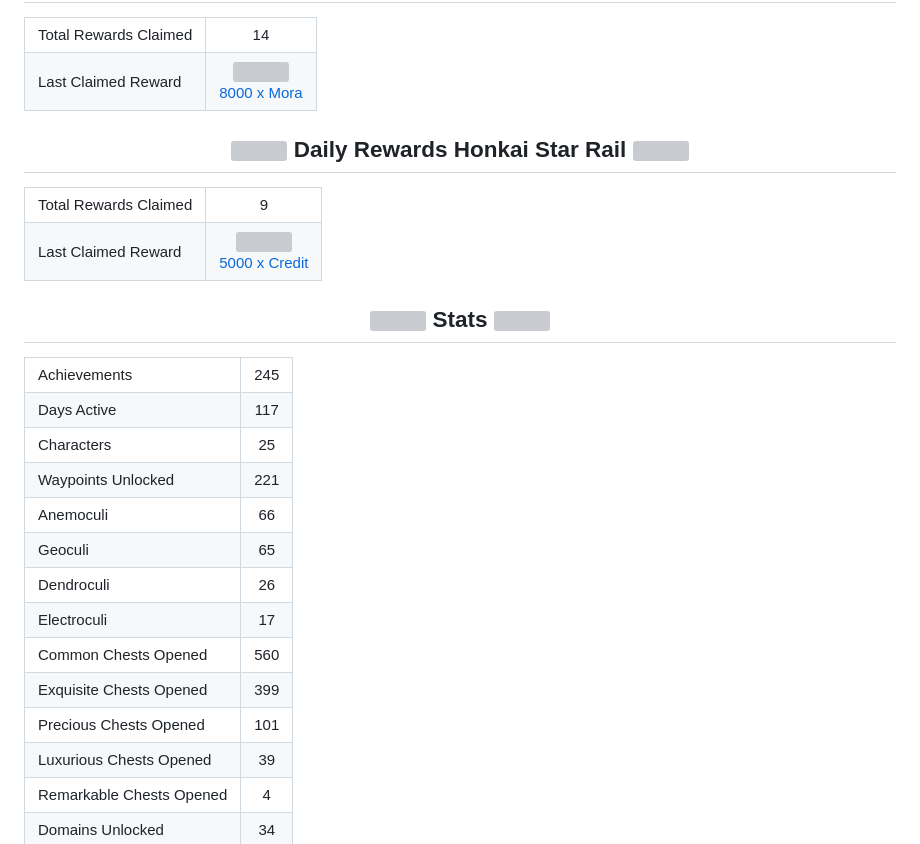
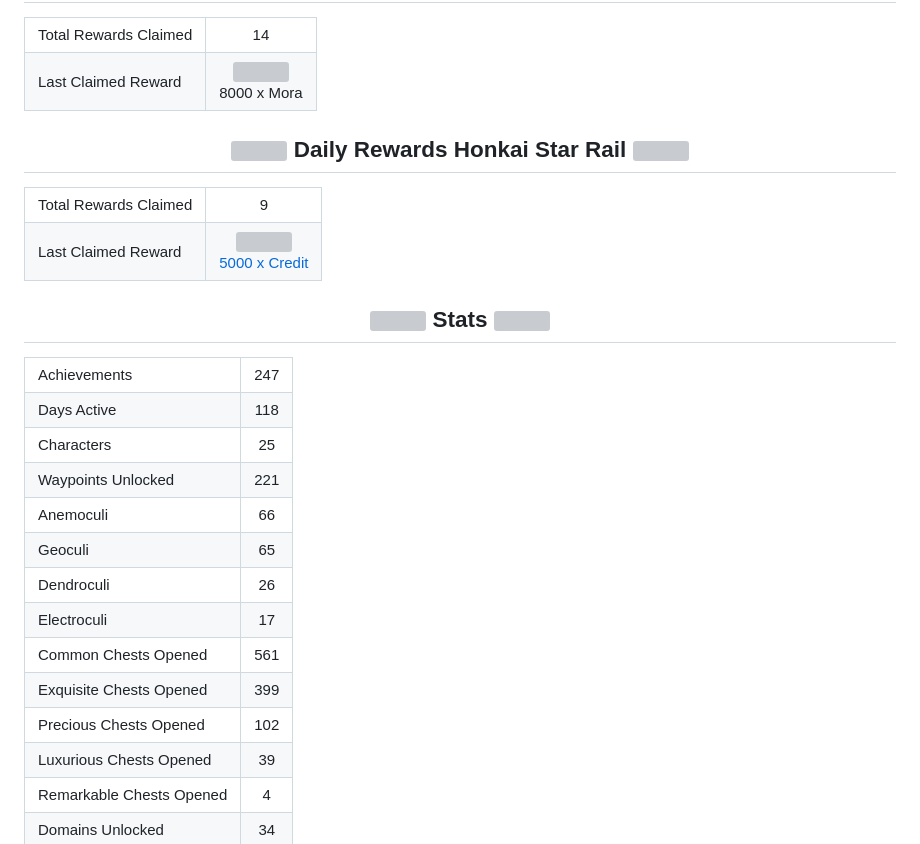
Before and after one commit to Julius-Ulee/King-Genshin-StarRail-Stats, a Markdown page: README.md, the part around one of its changes. Drawn GitHub-style; grey boxes are pictures that could not be loaded.

Commit message:
King's Genshin Impact stats
Signed-off-by: King <actions@users.noreply.github.com>

```diff
--- a/README.md
+++ b/README.md
@@ -70,10 +70,9 @@
         ><img
           src="https://webstatic.hoyoverse.com/upload/static-resource/2022/08/12/bddc10e07950d708a371861e7be32928_4601996924011219727.png"
           ,
-          height="80"
-        /><br />
-        8000 x Mora</a
-      >
+          height="80" /></a
+      ><br />
+      8000 x Mora
     </td>
   </tr>
 </table>
@@ -119,11 +118,11 @@
 <table align="center">
   <tr>
     <td>Achievements</td>
-    <td align="center">245</td>
+    <td align="center">247</td>
   </tr>
   <tr>
     <td>Days Active</td>
-    <td align="center">117</td>
+    <td align="center">118</td>
   </tr>
   <tr>
     <td>Characters</td>
@@ -151,7 +150,7 @@
   </tr>
   <tr>
     <td>Common Chests Opened</td>
-    <td align="center">560</td>
+    <td align="center">561</td>
   </tr>
   <tr>
     <td>Exquisite Chests Opened</td>
@@ -159,7 +158,7 @@
   </tr>
   <tr>
     <td>Precious Chests Opened</td>
-    <td align="center">101</td>
+    <td align="center">102</td>
   </tr>
   <tr>
     <td>Luxurious Chests Opened</td>
```
Also changed, not shown: other parts of README.md (+1 -1 lines).
